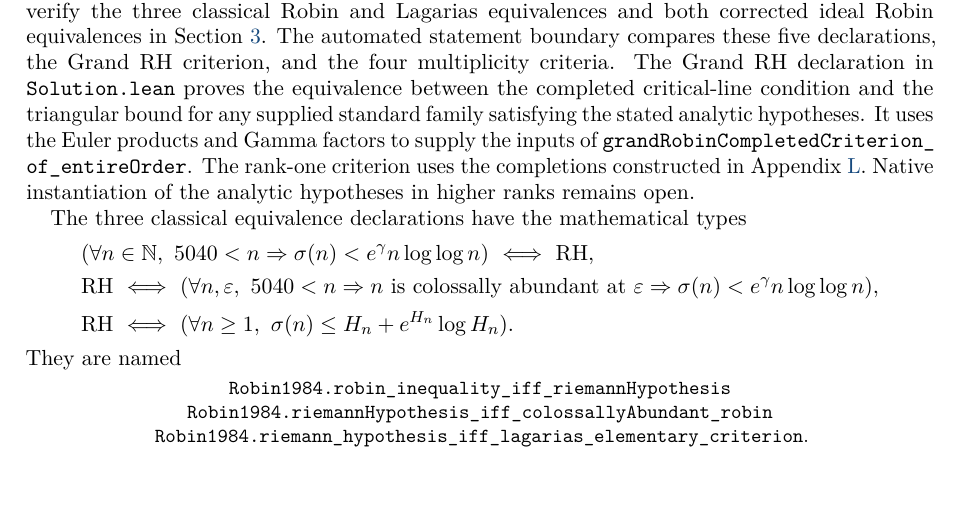
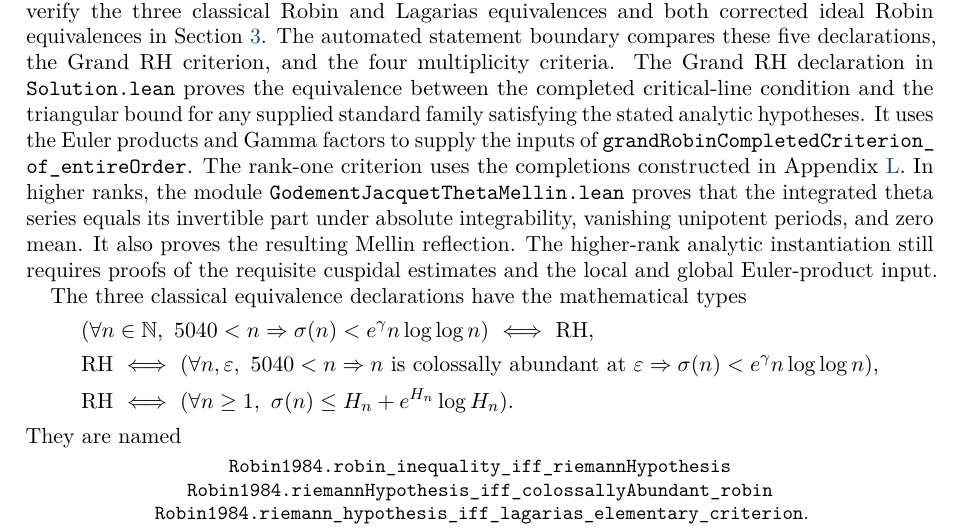
Before and after one commit to kimihiro64/Robin1984, a LaTeX paper (paper/robin1984-formalization.tex): part of page 37 of 53, cut so that both start at the same text, the shorter picture padded with empty space. Compiled offline with pdfLaTeX.

```diff
--- a/paper/robin1984-formalization.tex
+++ b/paper/robin1984-formalization.tex
@@ -3036,8 +3036,13 @@
 the Euler products and Gamma factors to supply the inputs of
 \path{grandRobinCompletedCriterion_of_entireOrder}. The rank-one
 criterion uses the completions constructed in
-Appendix~\ref{app:hecke-formalization}. Native instantiation of the
-analytic hypotheses in higher ranks remains open.
+Appendix~\ref{app:hecke-formalization}. In higher ranks, the module
+\path{GodementJacquetThetaMellin.lean} proves that the integrated theta
+series equals its invertible part under absolute integrability, vanishing
+unipotent periods, and zero mean. It also proves the resulting Mellin
+reflection. The higher-rank analytic instantiation still requires proofs
+of the requisite cuspidal estimates and the local and global Euler-product
+input.
 
 The three classical equivalence declarations have the
 mathematical types
```
Also changed, not shown: README.md, 1 other file.
